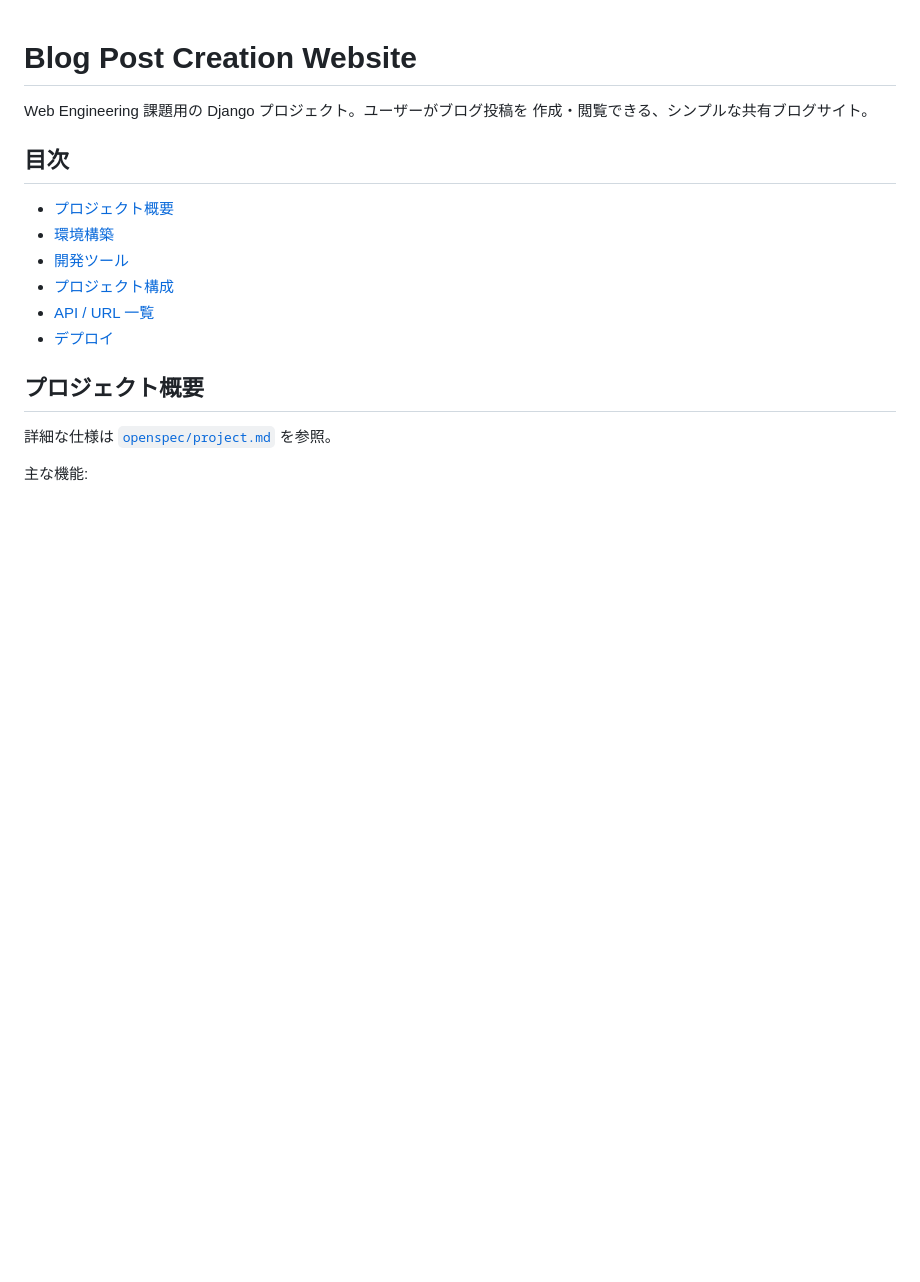
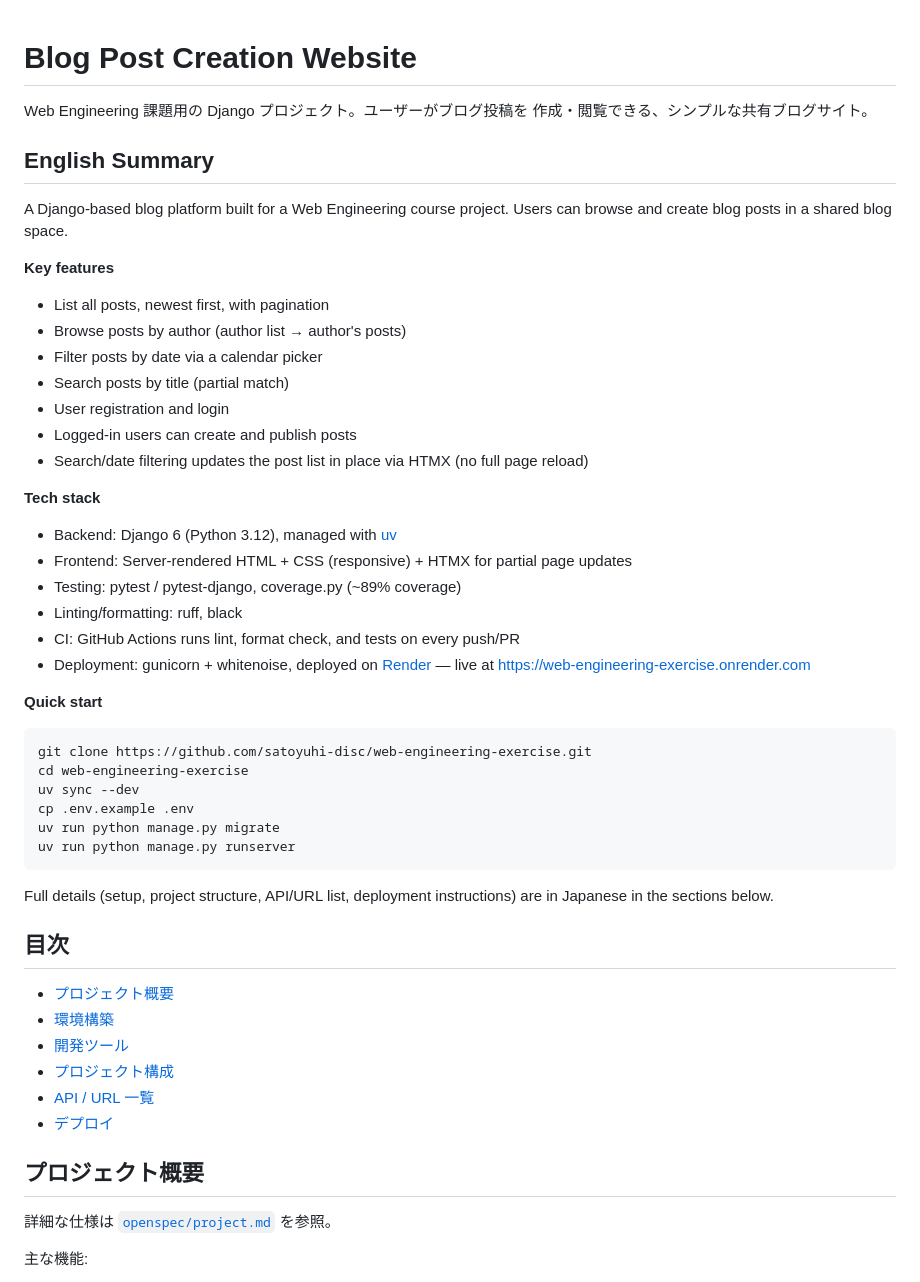
Before and after one commit to satoyuhi-disc/web-engineering-exercise, a Markdown page: README.md, the part around the change. Rendered like a GitHub page; blank space fills up the shorter version.

Commit message:
Add English summary section to README

````diff
--- a/README.md
+++ b/README.md
@@ -2,6 +2,46 @@
 
 Web Engineering 課題用の Django プロジェクト。ユーザーがブログ投稿を
 作成・閲覧できる、シンプルな共有ブログサイト。
+
+## English Summary
+
+A Django-based blog platform built for a Web Engineering course project.
+Users can browse and create blog posts in a shared blog space.
+
+**Key features**
+- List all posts, newest first, with pagination
+- Browse posts by author (author list → author's posts)
+- Filter posts by date via a calendar picker
+- Search posts by title (partial match)
+- User registration and login
+- Logged-in users can create and publish posts
+- Search/date filtering updates the post list in place via HTMX
+  (no full page reload)
+
+**Tech stack**
+- Backend: Django 6 (Python 3.12), managed with [uv](https://docs.astral.sh/uv/)
+- Frontend: Server-rendered HTML + CSS (responsive) + HTMX for partial
+  page updates
+- Testing: pytest / pytest-django, coverage.py (~89% coverage)
+- Linting/formatting: ruff, black
+- CI: GitHub Actions runs lint, format check, and tests on every push/PR
+- Deployment: gunicorn + whitenoise, deployed on
+  [Render](https://render.com) — live at
+  https://web-engineering-exercise.onrender.com
+
+**Quick start**
+```bash
+git clone https://github.com/satoyuhi-disc/web-engineering-exercise.git
+cd web-engineering-exercise
+uv sync --dev
+cp .env.example .env
+uv run python manage.py migrate
+uv run python manage.py runserver
+```
+
+Full details (setup, project structure, API/URL list, deployment
+instructions) are in Japanese in the sections below.
+
 
 ## 目次
 
````
